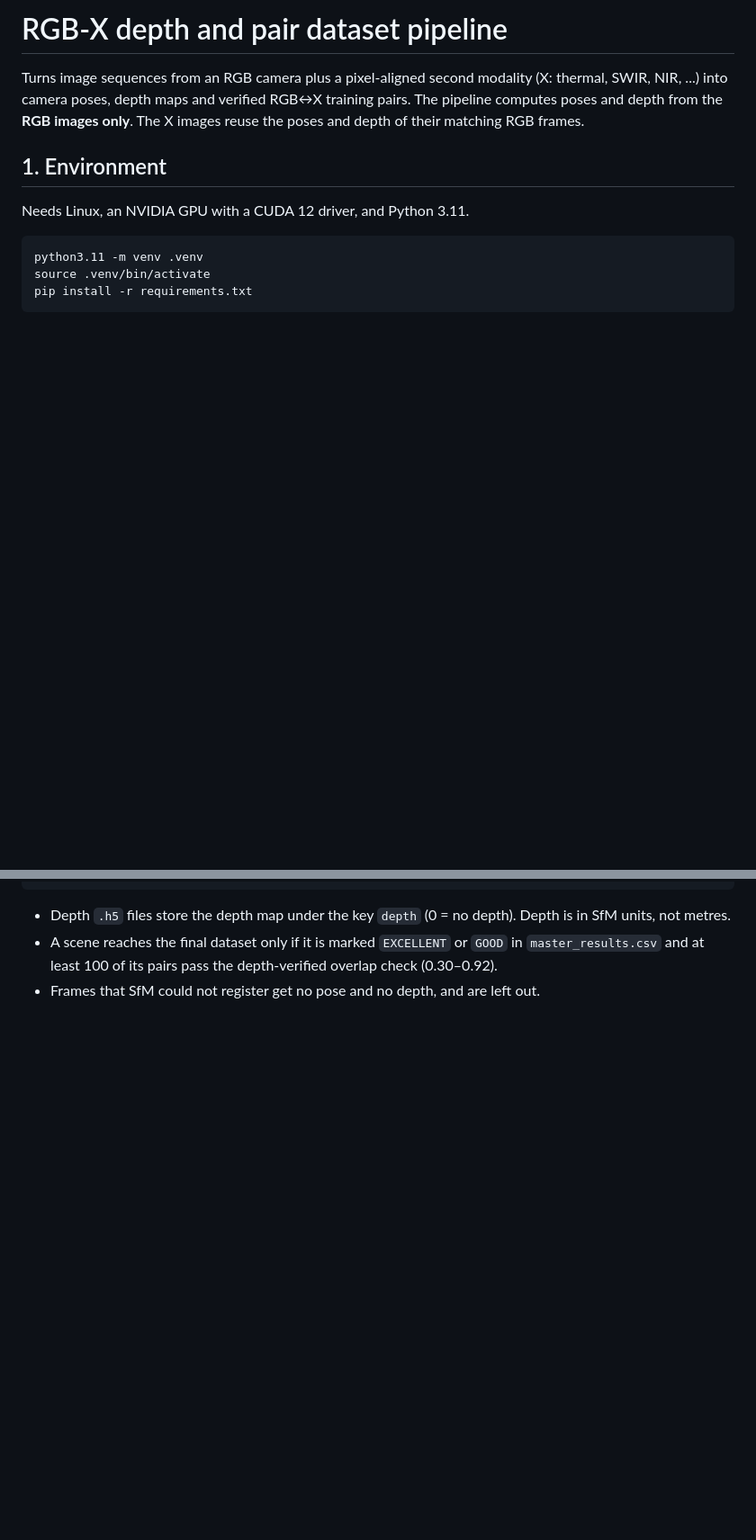
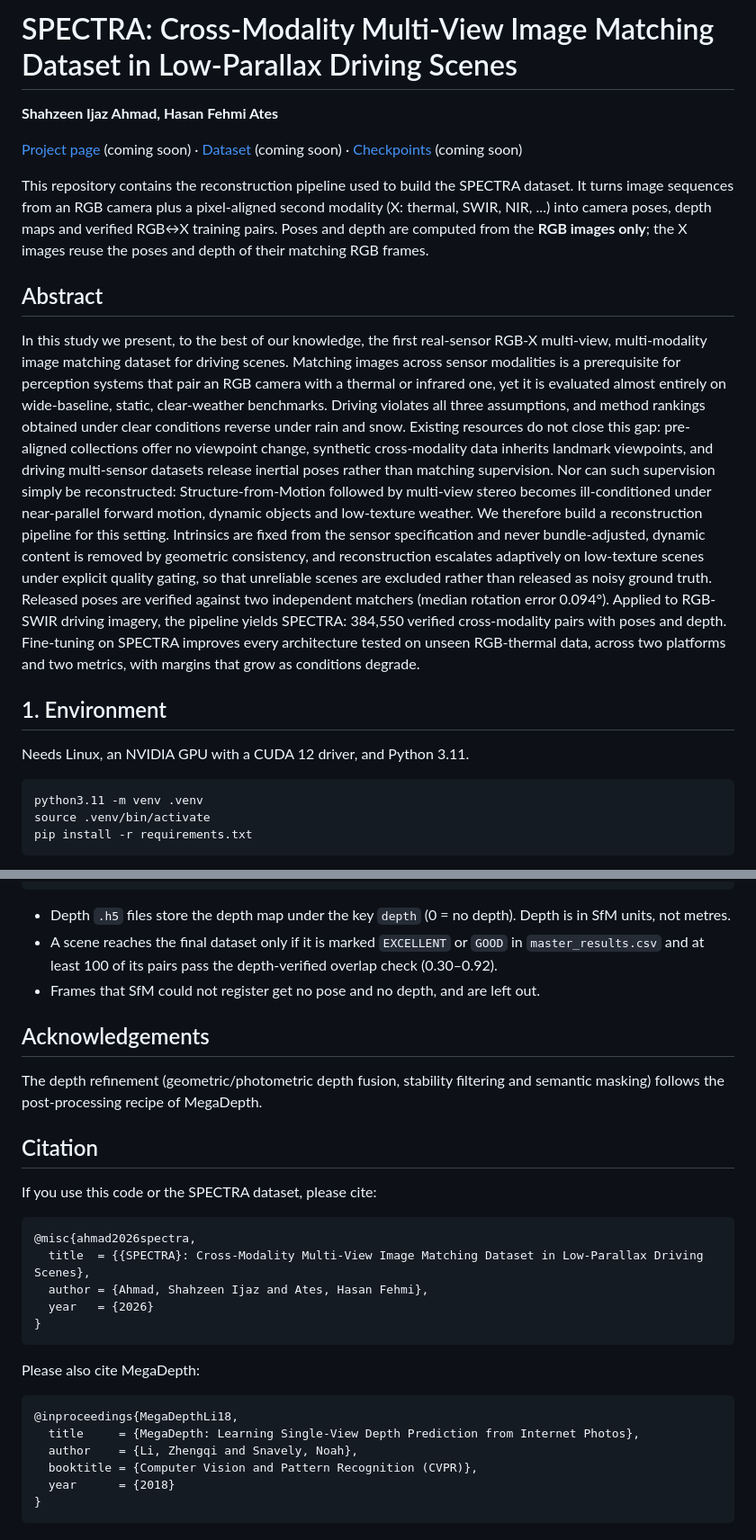
Before and after one commit to shahzeen031/SPECTRA, a Markdown page: README.md, 2 parts joined by grey strips. Shown at 90% size. GitHub-like rendering; blank space fills up the shorter version.

Commit message:
README: add paper title, authors, abstract, links, MegaDepth credit and citation

````diff
--- a/README.md
+++ b/README.md
@@ -1,9 +1,40 @@
-# RGB-X depth and pair dataset pipeline
+# SPECTRA: Cross-Modality Multi-View Image Matching Dataset in Low-Parallax Driving Scenes
 
-Turns image sequences from an RGB camera plus a pixel-aligned second modality
-(X: thermal, SWIR, NIR, ...) into camera poses, depth maps and verified
-RGB↔X training pairs. The pipeline computes poses and depth from the **RGB images only**.
-The X images reuse the poses and depth of their matching RGB frames.
+**Shahzeen Ijaz Ahmad, Hasan Fehmi Ates**
+
+[Project page](#) (coming soon) · [Dataset](#) (coming soon) · [Checkpoints](#) (coming soon)
+
+This repository contains the reconstruction pipeline used to build the SPECTRA
+dataset. It turns image sequences from an RGB camera plus a pixel-aligned second
+modality (X: thermal, SWIR, NIR, ...) into camera poses, depth maps and verified
+RGB↔X training pairs. Poses and depth are computed from the **RGB images only**;
+the X images reuse the poses and depth of their matching RGB frames.
+
+## Abstract
+
+In this study we present, to the best of our knowledge, the first real-sensor
+RGB-X multi-view, multi-modality image matching dataset for driving scenes.
+Matching images across sensor modalities is a prerequisite for perception
+systems that pair an RGB camera with a thermal or infrared one, yet it is
+evaluated almost entirely on wide-baseline, static, clear-weather benchmarks.
+Driving violates all three assumptions, and method rankings obtained under clear
+conditions reverse under rain and snow. Existing resources do not close this
+gap: pre-aligned collections offer no viewpoint change, synthetic
+cross-modality data inherits landmark viewpoints, and driving multi-sensor
+datasets release inertial poses rather than matching supervision. Nor can such
+supervision simply be reconstructed: Structure-from-Motion followed by
+multi-view stereo becomes ill-conditioned under near-parallel forward motion,
+dynamic objects and low-texture weather. We therefore build a reconstruction
+pipeline for this setting. Intrinsics are fixed from the sensor specification
+and never bundle-adjusted, dynamic content is removed by geometric consistency,
+and reconstruction escalates adaptively on low-texture scenes under explicit
+quality gating, so that unreliable scenes are excluded rather than released as
+noisy ground truth. Released poses are verified against two independent
+matchers (median rotation error 0.094°). Applied to RGB-SWIR driving imagery,
+the pipeline yields SPECTRA: 384,550 verified cross-modality pairs with poses
+and depth. Fine-tuning on SPECTRA improves every architecture tested on unseen
+RGB-thermal data, across two platforms and two metrics, with margins that grow
+as conditions degrade.
 
 ## 1. Environment
 
@@ -93,3 +124,31 @@ output/
   `GOOD` in `master_results.csv` and at least 100 of its pairs pass the
   depth-verified overlap check (0.30–0.92).
 - Frames that SfM could not register get no pose and no depth, and are left out.
+
+## Acknowledgements
+
+The depth refinement (geometric/photometric depth fusion, stability filtering
+and semantic masking) follows the post-processing recipe of MegaDepth.
+
+## Citation
+
+If you use this code or the SPECTRA dataset, please cite:
+
+```bibtex
+@misc{ahmad2026spectra,
+  title  = {{SPECTRA}: Cross-Modality Multi-View Image Matching Dataset in Low-Parallax Driving Scenes},
+  author = {Ahmad, Shahzeen Ijaz and Ates, Hasan Fehmi},
+  year   = {2026}
+}
+```
+
+Please also cite MegaDepth:
+
+```bibtex
+@inproceedings{MegaDepthLi18,
+  title     = {MegaDepth: Learning Single-View Depth Prediction from Internet Photos},
+  author    = {Li, Zhengqi and Snavely, Noah},
+  booktitle = {Computer Vision and Pattern Recognition (CVPR)},
+  year      = {2018}
+}
+```
````
